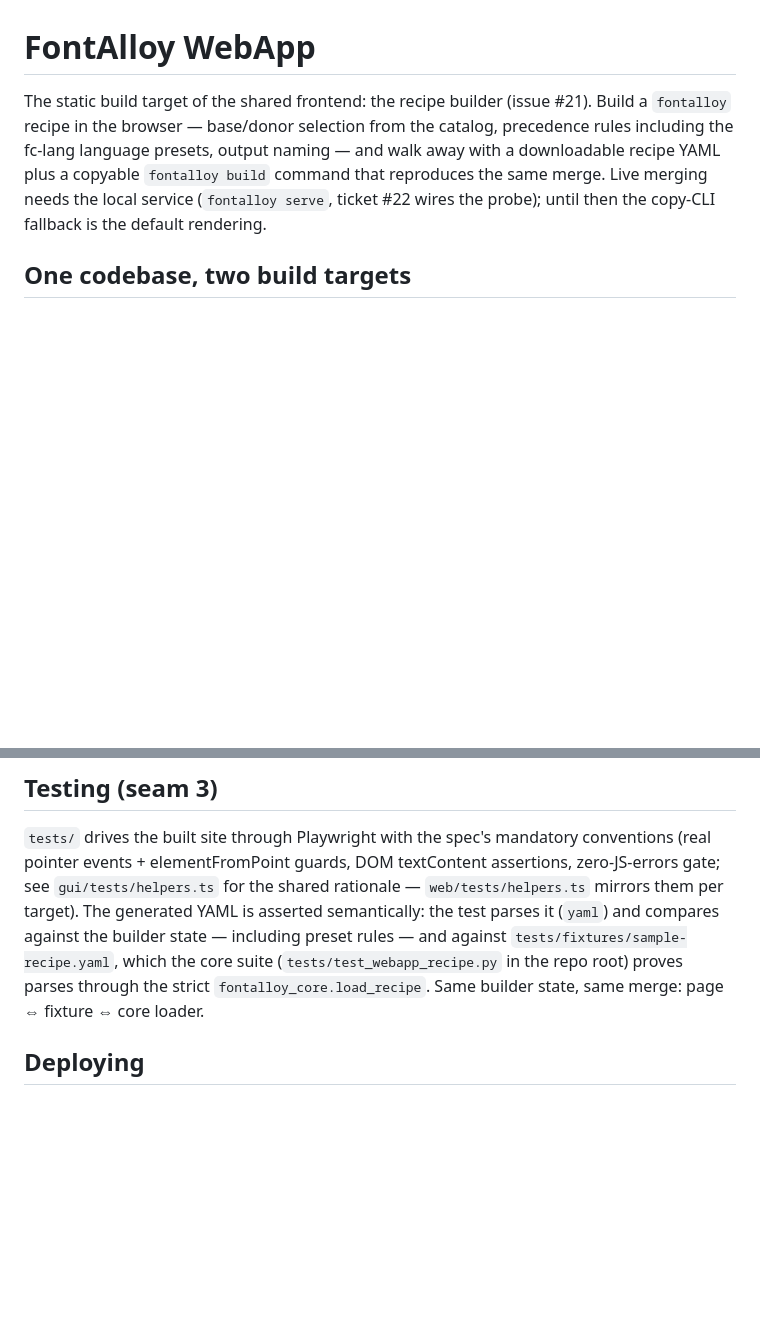
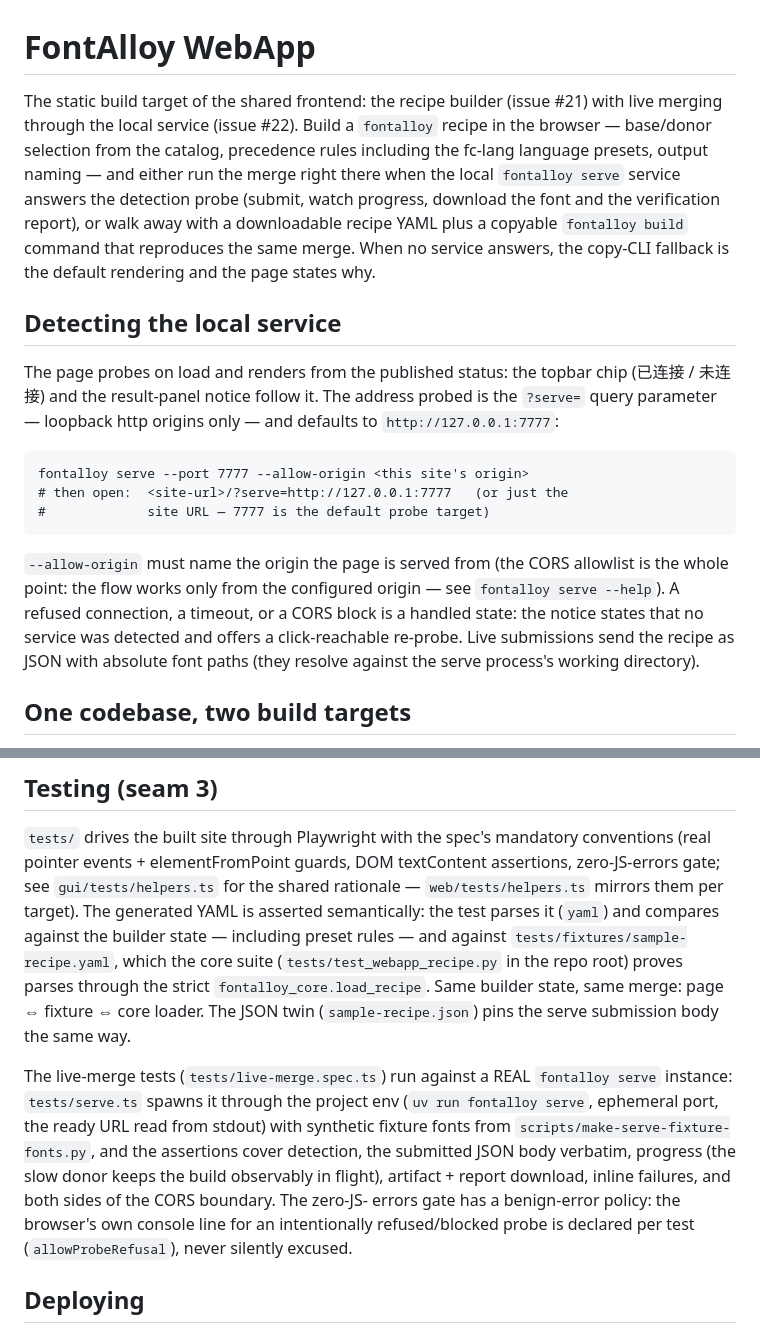
Before and after one commit to ChHsiching/fontalloy, a Markdown page: web/README.md, 2 parts joined by grey strips. Rendered like a GitHub page; blank space fills up the shorter version.

Commit message:
docs(web): the serve detection contract and the live-merge tests

````diff
--- a/web/README.md
+++ b/web/README.md
@@ -1,13 +1,36 @@
 # FontAlloy WebApp
 
 The static build target of the shared frontend: the recipe builder
-(issue #21). Build a `fontalloy` recipe in the browser — base/donor
-selection from the catalog, precedence rules including the fc-lang
-language presets, output naming — and walk away with a downloadable
-recipe YAML plus a copyable `fontalloy build` command that reproduces
-the same merge. Live merging needs the local service (`fontalloy
-serve`, ticket #22 wires the probe); until then the copy-CLI fallback
-is the default rendering.
+(issue #21) with live merging through the local service (issue #22).
+Build a `fontalloy` recipe in the browser — base/donor selection from
+the catalog, precedence rules including the fc-lang language presets,
+output naming — and either run the merge right there when the local
+`fontalloy serve` service answers the detection probe (submit, watch
+progress, download the font and the verification report), or walk away
+with a downloadable recipe YAML plus a copyable `fontalloy build`
+command that reproduces the same merge. When no service answers, the
+copy-CLI fallback is the default rendering and the page states why.
+
+## Detecting the local service
+
+The page probes on load and renders from the published status: the
+topbar chip (已连接 / 未连接) and the result-panel notice follow it.
+The address probed is the `?serve=` query parameter — loopback http
+origins only — and defaults to `http://127.0.0.1:7777`:
+
+```
+fontalloy serve --port 7777 --allow-origin <this site's origin>
+# then open:  <site-url>/?serve=http://127.0.0.1:7777   (or just the
+#             site URL — 7777 is the default probe target)
+```
+
+`--allow-origin` must name the origin the page is served from (the
+CORS allowlist is the whole point: the flow works only from the
+configured origin — see `fontalloy serve --help`). A refused
+connection, a timeout, or a CORS block is a handled state: the notice
+states that no service was detected and offers a click-reachable
+re-probe. Live submissions send the recipe as JSON with absolute font
+paths (they resolve against the serve process's working directory).
 
 ## One codebase, two build targets
 
@@ -82,7 +105,20 @@ the test parses it (`yaml`) and compares against the builder state —
 including preset rules — and against `tests/fixtures/sample-recipe.yaml`,
 which the core suite (`tests/test_webapp_recipe.py` in the repo root)
 proves parses through the strict `fontalloy_core.load_recipe`. Same
-builder state, same merge: page ⇔ fixture ⇔ core loader.
+builder state, same merge: page ⇔ fixture ⇔ core loader. The JSON twin
+(`sample-recipe.json`) pins the serve submission body the same way.
+
+The live-merge tests (`tests/live-merge.spec.ts`) run against a REAL
+`fontalloy serve` instance: `tests/serve.ts` spawns it through the
+project env (`uv run fontalloy serve`, ephemeral port, the ready URL
+read from stdout) with synthetic fixture fonts from
+`scripts/make-serve-fixture-fonts.py`, and the assertions cover
+detection, the submitted JSON body verbatim, progress (the slow donor
+keeps the build observably in flight), artifact + report download,
+inline failures, and both sides of the CORS boundary. The zero-JS-
+errors gate has a benign-error policy: the browser's own console line
+for an intentionally refused/blocked probe is declared per test
+(`allowProbeRefusal`), never silently excused.
 
 ## Deploying
 
````
